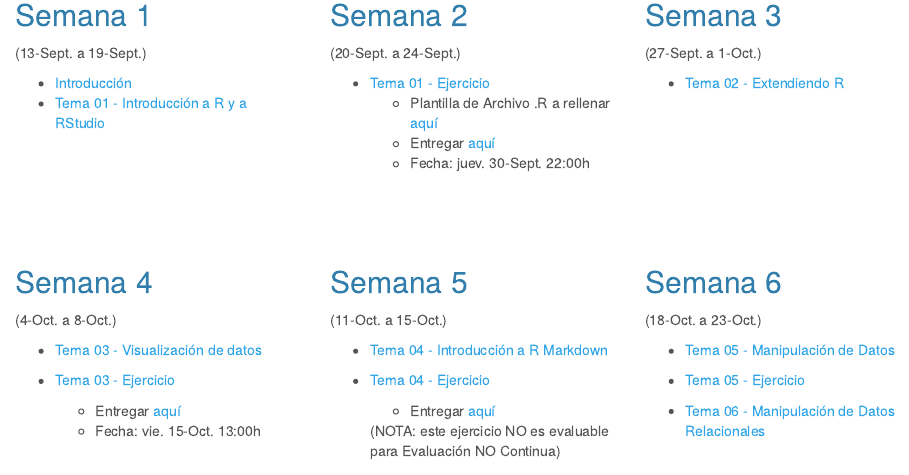
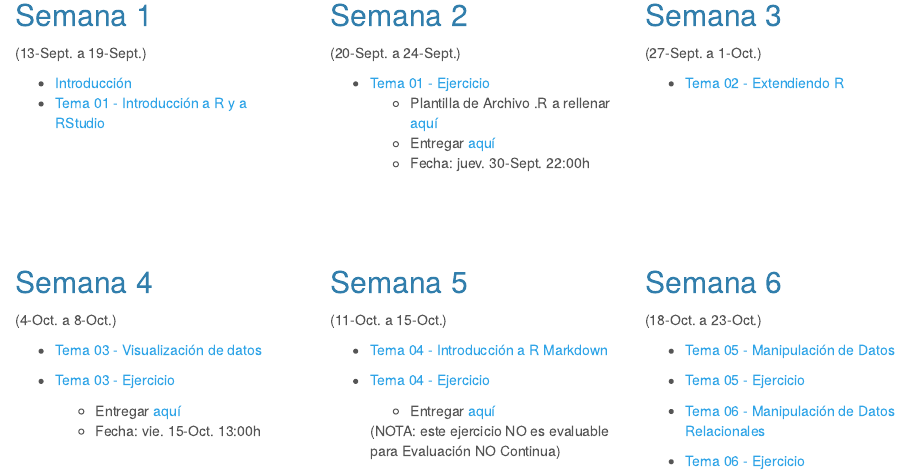
Before and after one commit to albarran/AnalDatos2021, an R Markdown document (Contenidos.Rmd): the page in a window 1100 px wide, from 200 px down. The pictures show the output file Contenidos.html that the author committed with the source, opened offline; library style sheets and scripts come from the installed R packages.

Commit message:
Tema07_Ejerc

```diff
--- a/Contenidos.Rmd
+++ b/Contenidos.Rmd
@@ -145,6 +145,7 @@ ggplot( mtcars, aes(x=mpg)) + geom_histogram(fill="skyblue", alpha=0.5) + theme_
  * [Tema 05 - Ejercicio](./docs/Tema05_Ejerc.html)
 
  * [Tema 06 - Manipulación de Datos Relacionales](./docs/Tema06.html)
+ * [Tema 06 - Ejercicio](./docs/Tema06_Ejerc.html)
 <br>
 
 </div>
```
Also changed, not shown: Contenidos.html, 2 other files.
